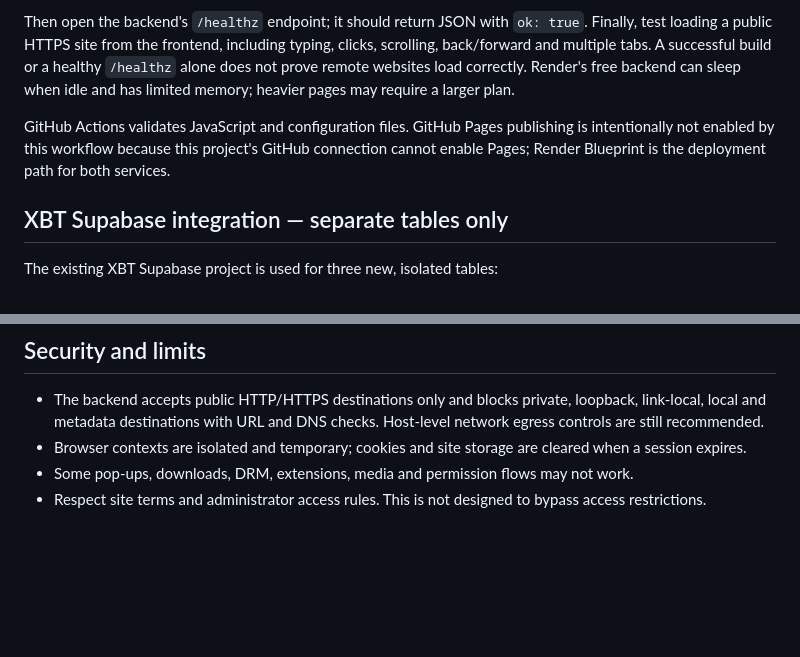
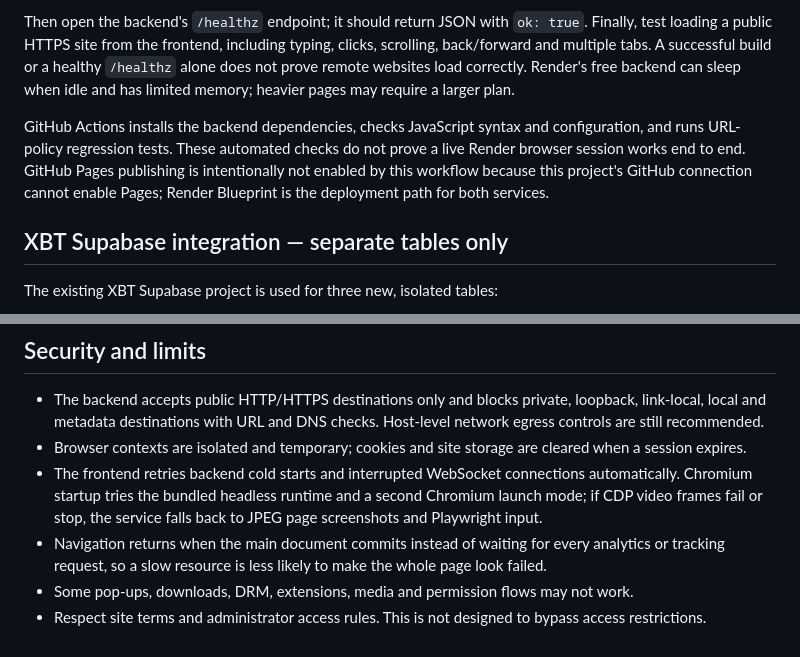
Before and after one commit to schoolinoneedition/browse2browse-cloud, a Markdown page: README.md, 2 parts joined by grey strips. Drawn GitHub-style; blank space fills up the shorter version.

Commit message:
Document browser recovery and CI coverage

```diff
--- a/README.md
+++ b/README.md
@@ -15,7 +15,7 @@ The repo now defines both the static website and the browser backend in one Rend
 
 Then open the backend's `/healthz` endpoint; it should return JSON with `ok: true`. Finally, test loading a public HTTPS site from the frontend, including typing, clicks, scrolling, back/forward and multiple tabs. A successful build or a healthy `/healthz` alone does not prove remote websites load correctly. Render's free backend can sleep when idle and has limited memory; heavier pages may require a larger plan.
 
-GitHub Actions validates JavaScript and configuration files. GitHub Pages publishing is intentionally not enabled by this workflow because this project's GitHub connection cannot enable Pages; Render Blueprint is the deployment path for both services.
+GitHub Actions installs the backend dependencies, checks JavaScript syntax and configuration, and runs URL-policy regression tests. These automated checks do not prove a live Render browser session works end to end. GitHub Pages publishing is intentionally not enabled by this workflow because this project's GitHub connection cannot enable Pages; Render Blueprint is the deployment path for both services.
 
 ## XBT Supabase integration — separate tables only
 
@@ -48,5 +48,7 @@ Serve the root frontend from `http://localhost:5173` and set `apiBase` in `confi
 
 - The backend accepts public HTTP/HTTPS destinations only and blocks private, loopback, link-local, local and metadata destinations with URL and DNS checks. Host-level network egress controls are still recommended.
 - Browser contexts are isolated and temporary; cookies and site storage are cleared when a session expires.
+- The frontend retries backend cold starts and interrupted WebSocket connections automatically. Chromium startup tries the bundled headless runtime and a second Chromium launch mode; if CDP video frames fail or stop, the service falls back to JPEG page screenshots and Playwright input.
+- Navigation returns when the main document commits instead of waiting for every analytics or tracking request, so a slow resource is less likely to make the whole page look failed.
 - Some pop-ups, downloads, DRM, extensions, media and permission flows may not work.
 - Respect site terms and administrator access rules. This is not designed to bypass access restrictions.
```
